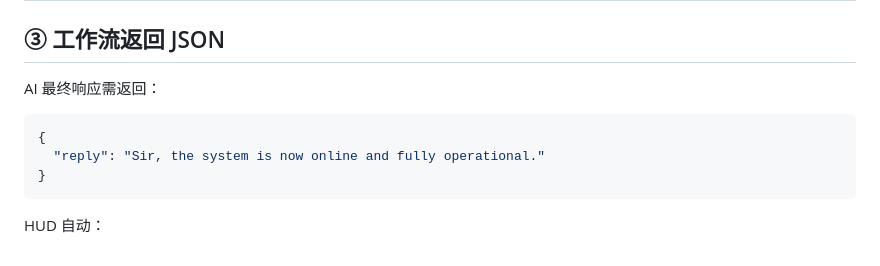
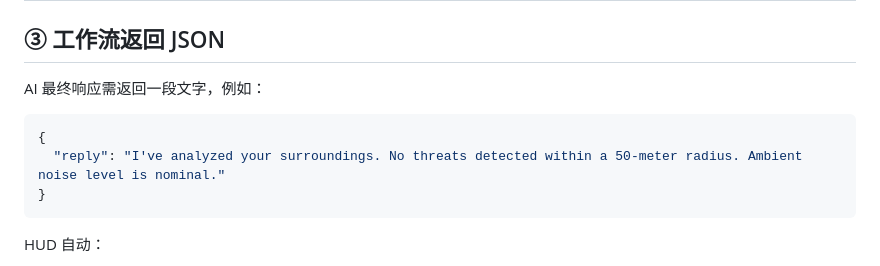
Before and after one commit to Gmasterzhangxinyang/jarvis-amber-protocol-hud, a Markdown page: README.md, the part around the change. Rendered like a GitHub page.

````diff
--- a/README.md
+++ b/README.md
@@ -159,11 +159,11 @@ endpoint: "<你的 workflow URL>"
 
 ## ③ 工作流返回 JSON
 
-AI 最终响应需返回：
+AI 最终响应需返回一段文字，例如：
 
 ```json
 {
-  "reply": "Sir, the system is now online and fully operational."
+  "reply": "I've analyzed your surroundings. No threats detected within a 50-meter radius. Ambient noise level is nominal."
 }
 ```
 
````
